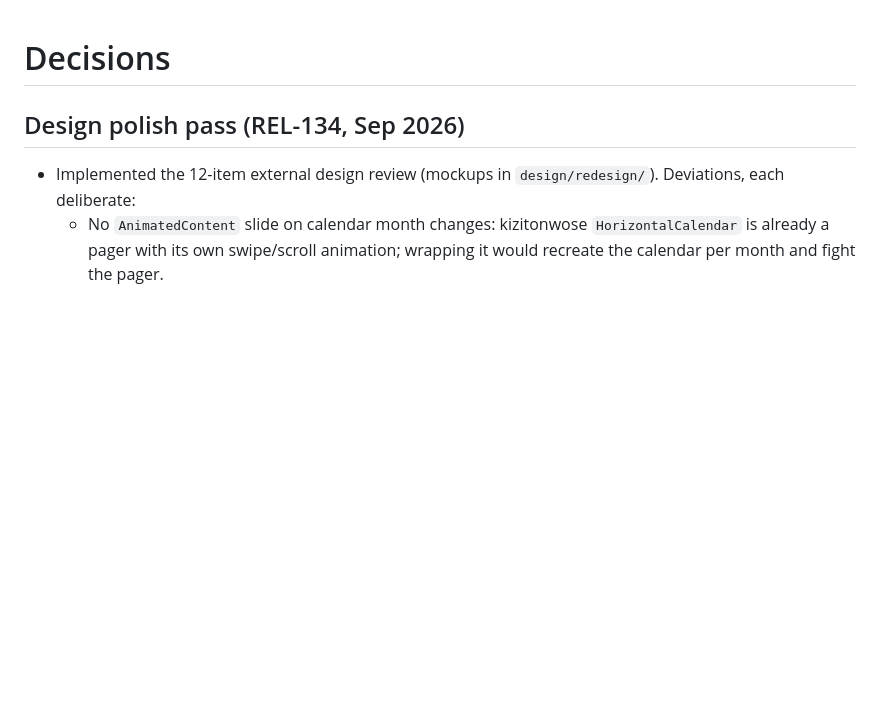
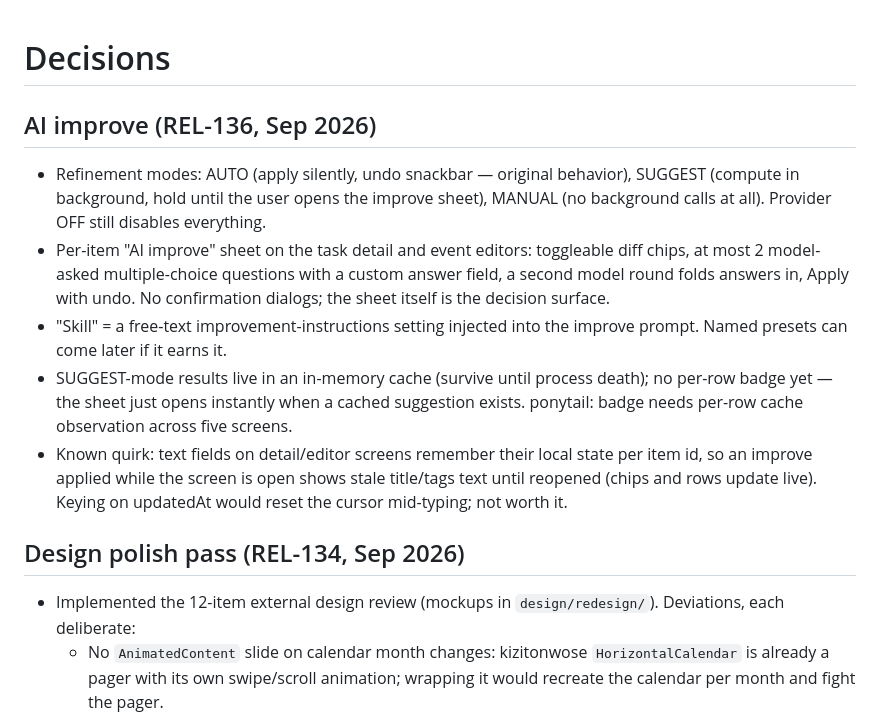
Before and after one commit to doughknee/tina, a Markdown page: DECISIONS.md, the part around the change. Rendered like a GitHub page; blank space fills up the shorter version.

Commit message:
Document AI improve decisions (REL-136)

```diff
--- a/DECISIONS.md
+++ b/DECISIONS.md
@@ -1,4 +1,24 @@
 # Decisions
+
+## AI improve (REL-136, Sep 2026)
+
+- Refinement modes: AUTO (apply silently, undo snackbar — original behavior),
+  SUGGEST (compute in background, hold until the user opens the improve sheet),
+  MANUAL (no background calls at all). Provider OFF still disables everything.
+- Per-item "AI improve" sheet on the task detail and event editors: toggleable
+  diff chips, at most 2 model-asked multiple-choice questions with a custom
+  answer field, a second model round folds answers in, Apply with undo. No
+  confirmation dialogs; the sheet itself is the decision surface.
+- "Skill" = a free-text improvement-instructions setting injected into the
+  improve prompt. Named presets can come later if it earns it.
+- SUGGEST-mode results live in an in-memory cache (survive until process
+  death); no per-row badge yet — the sheet just opens instantly when a cached
+  suggestion exists. ponytail: badge needs per-row cache observation across
+  five screens.
+- Known quirk: text fields on detail/editor screens remember their local state
+  per item id, so an improve applied while the screen is open shows stale
+  title/tags text until reopened (chips and rows update live). Keying on
+  updatedAt would reset the cursor mid-typing; not worth it.
 
 ## Design polish pass (REL-134, Sep 2026)
 
```
